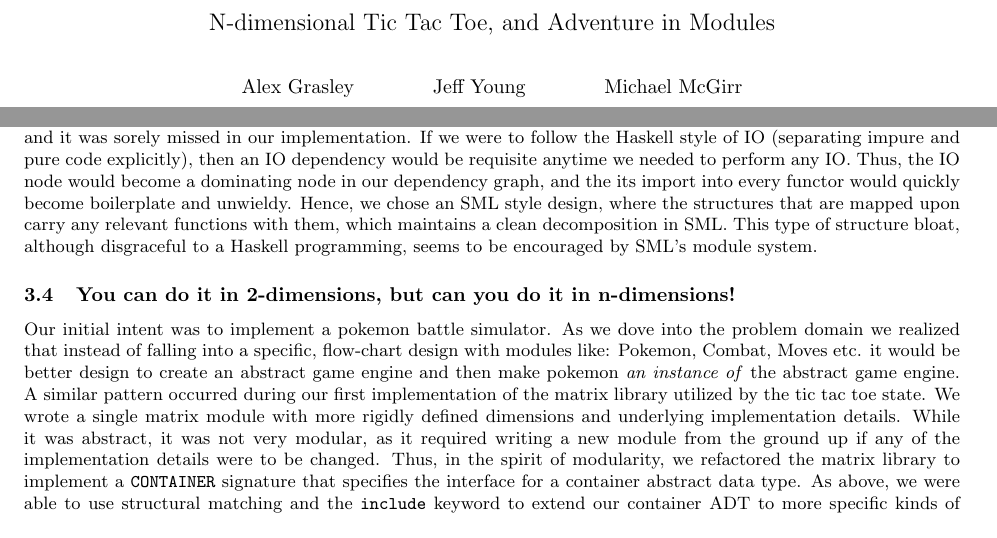
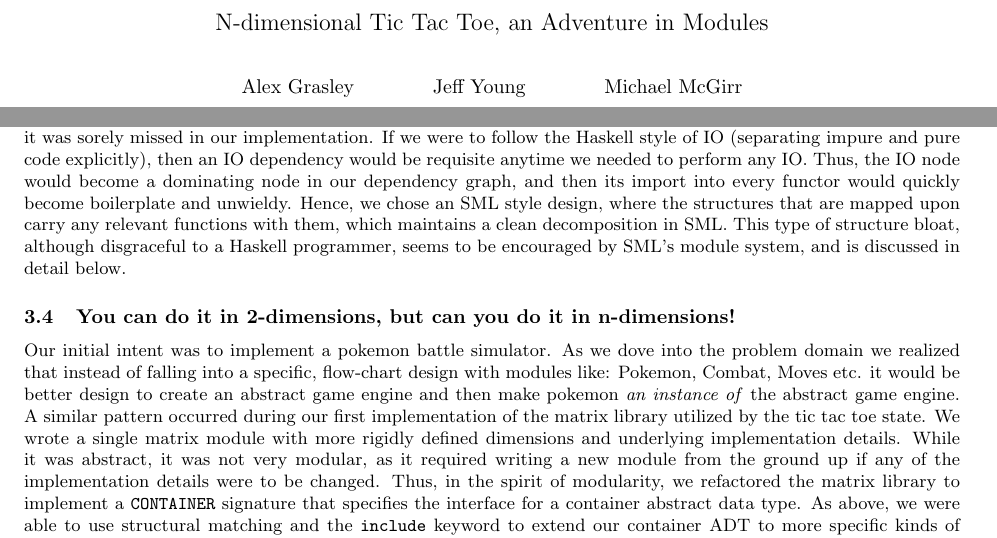
Before and after one commit to agrasley/pokesml, a LaTeX document (paper/paper.tex): two parts of pages 1 and 3 of 4, joined at a grey line, cut so that both start at the same text. Compiled offline with pdfLaTeX.

Commit message:
minor fixes

```diff
--- a/paper/paper.tex
+++ b/paper/paper.tex
@@ -27,7 +27,7 @@
 \usepackage{graphicx}
 \usepackage{multicol}
 
-\title{N-dimensional Tic Tac Toe, and Adventure in Modules}
+\title{N-dimensional Tic Tac Toe, an Adventure in Modules}
 \author{Alex Grasley \and Jeff Young \and Michael McGirr}
 \date{}
 
@@ -234,11 +234,12 @@
   follow the Haskell style of IO (separating impure and pure code explicitly),
   then an IO dependency would be requisite anytime we needed to perform any IO.
   Thus, the IO node would become a dominating node in our dependency graph, and
-  the its import into every functor would quickly become boilerplate and
+  then its import into every functor would quickly become boilerplate and
   unwieldy. Hence, we chose an SML style design, where the structures that are
   mapped upon carry any relevant functions with them, which maintains a clean
   decomposition in SML. This type of structure bloat, although disgraceful to a
-  Haskell programming, seems to be encouraged by SML's module system.
+  Haskell programmer, seems to be encouraged by SML's module system, and is
+  discussed in detail below.
 
   \subsection{You can do it in 2-dimensions, but can you do it in n-dimensions!}
   Our initial intent was to implement a pokemon battle simulator. As we
```
Also changed, not shown: paper/paper.pdf, 1 other file.
